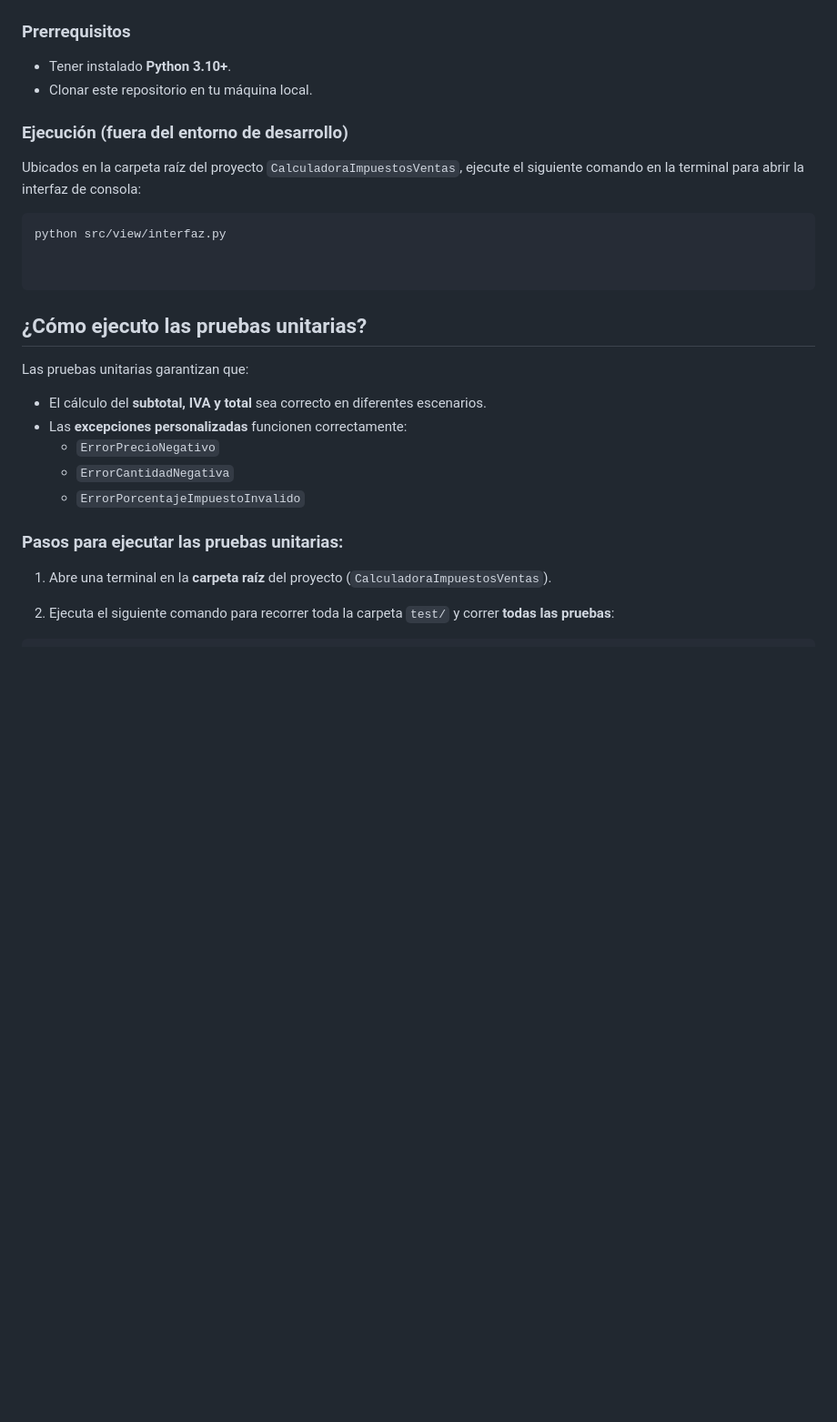
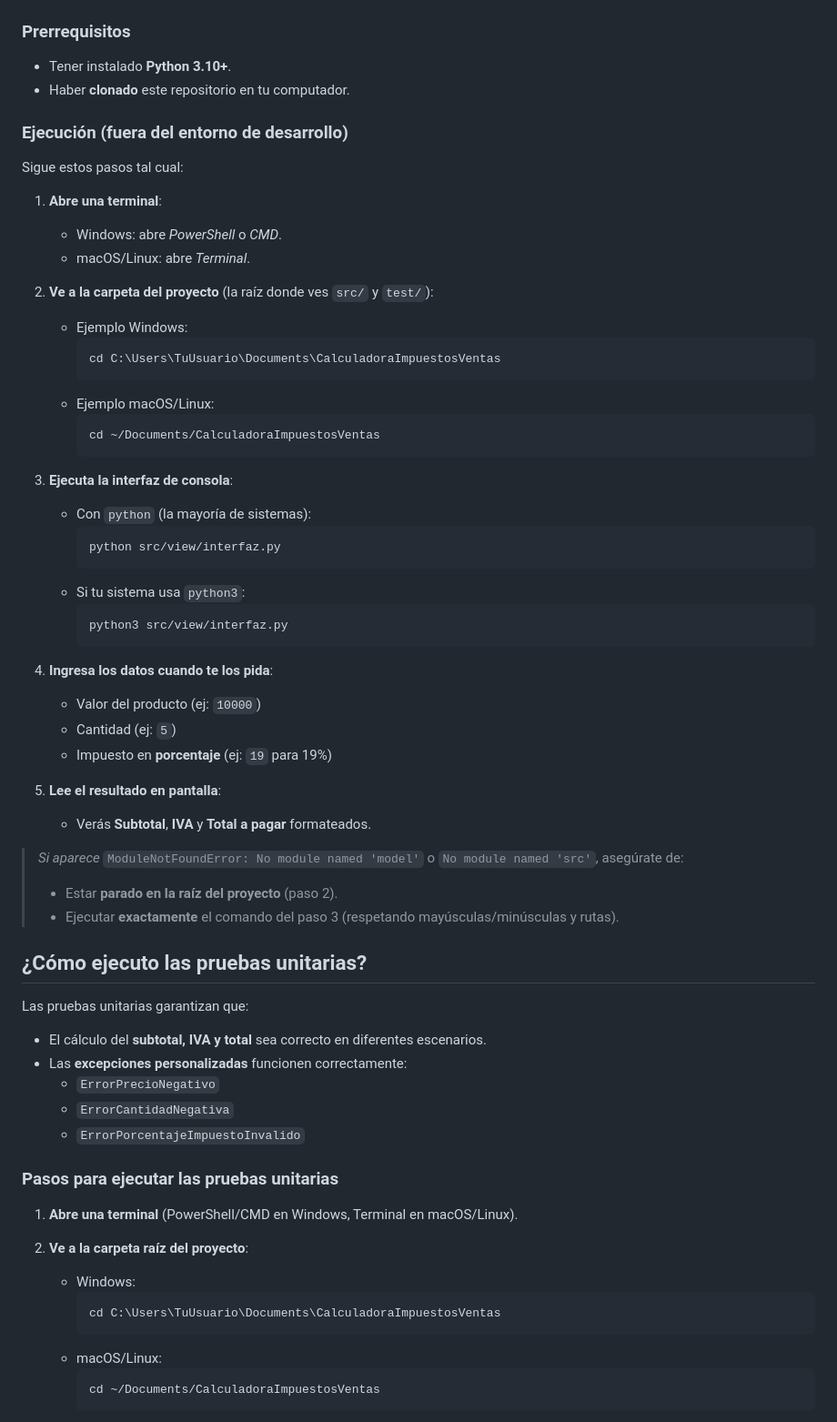
Before and after one commit to JSebastian-Villa/CalculadoraImpuestosVentas, a Markdown page: README.md, the part around the change printed below. Shown: that part at 91% size. GitHub-like rendering; blank space fills up the shorter version.

Commit message:
cambios readme

````diff
--- a/README.md
+++ b/README.md
@@ -73,16 +73,48 @@ CALCULADORAIMPUESTOSVENTAS/
 
 ### Prerrequisitos
 - Tener instalado **Python 3.10+**.
-- Clonar este repositorio en tu máquina local.
+- Haber **clonado** este repositorio en tu computador.
 
 ### Ejecución (fuera del entorno de desarrollo)
-Ubicados en la carpeta raíz del proyecto `CalculadoraImpuestosVentas`, ejecute el siguiente comando en la terminal para abrir la interfaz de consola:
+Sigue estos pasos tal cual:
 
-```bash
-python src/view/interfaz.py
+1. **Abre una terminal**:
+   - Windows: abre *PowerShell* o *CMD*.
+   - macOS/Linux: abre *Terminal*.
+
+2. **Ve a la carpeta del proyecto** (la raíz donde ves `src/` y `test/`):
+   - Ejemplo Windows:
+     ```bash
+     cd C:\Users\TuUsuario\Documents\CalculadoraImpuestosVentas
+     ```
+   - Ejemplo macOS/Linux:
+     ```bash
+     cd ~/Documents/CalculadoraImpuestosVentas
+     ```
+
+3. **Ejecuta la interfaz de consola**:
+   - Con `python` (la mayoría de sistemas):
+     ```bash
+     python src/view/interfaz.py
+     ```
+   - Si tu sistema usa `python3`:
+     ```bash
+     python3 src/view/interfaz.py
+     ```
+
+4. **Ingresa los datos cuando te los pida**:
+   - Valor del producto (ej: `10000`)
+   - Cantidad (ej: `5`)
+   - Impuesto en **porcentaje** (ej: `19` para 19%)
+
+5. **Lee el resultado en pantalla**:
+   - Verás **Subtotal**, **IVA** y **Total a pagar** formateados.
+
+> *Si aparece* `ModuleNotFoundError: No module named 'model'` o `No module named 'src'`, asegúrate de:
+> - Estar **parado en la raíz del proyecto** (paso 2).
+> - Ejecutar **exactamente** el comando del paso 3 (respetando mayúsculas/minúsculas y rutas).
 
 
-```
 ## ¿Cómo ejecuto las pruebas unitarias?
 
 Las pruebas unitarias garantizan que:
@@ -92,9 +124,17 @@ Las pruebas unitarias garantizan que:
   - `ErrorCantidadNegativa`
   - `ErrorPorcentajeImpuestoInvalido`
 
-### Pasos para ejecutar las pruebas unitarias:
+### Pasos para ejecutar las pruebas unitarias
 
-1. Abre una terminal en la **carpeta raíz** del proyecto (`CalculadoraImpuestosVentas`).
+1. **Abre una terminal** (PowerShell/CMD en Windows, Terminal en macOS/Linux).
 
-2. Ejecuta el siguiente comando para recorrer toda la carpeta `test/` y correr **todas las pruebas**:
+2. **Ve a la carpeta raíz del proyecto**:
+   - Windows:
+     ```bash
+     cd C:\Users\TuUsuario\Documents\CalculadoraImpuestosVentas
+     ```
+   - macOS/Linux:
+     ```bash
+     cd ~/Documents/CalculadoraImpuestosVentas
+     ```
 
````
Also changed, not shown: other parts of README.md (+25 -2 lines).
